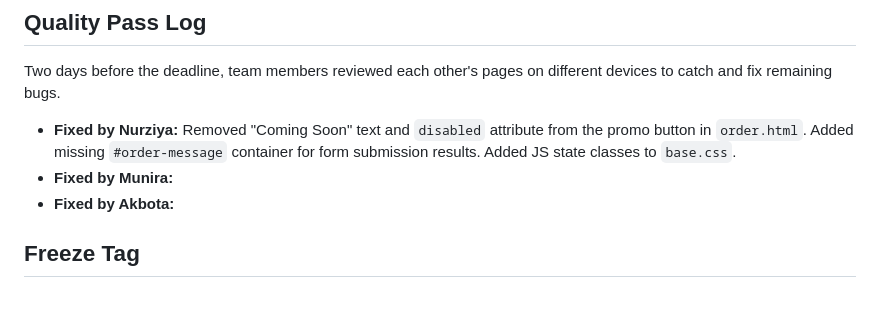
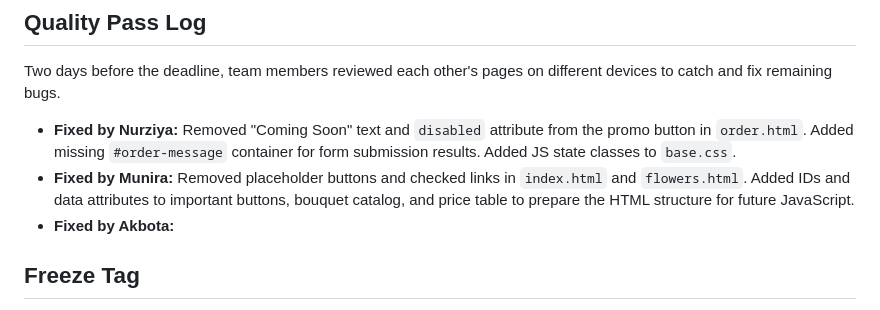
Before and after one commit to munirasagyndyqova/sweet-flowers, a Markdown page: README.md, the part around the change. GitHub-like rendering.

Commit message:
Midterm README.md

```diff
--- a/README.md
+++ b/README.md
@@ -167,7 +167,7 @@ All paths can be completed by a single visitor from their own screen.
 Two days before the deadline, team members reviewed each other's pages on different devices to catch and fix remaining bugs.
 
 * **Fixed by Nurziya:** Removed "Coming Soon" text and `disabled` attribute from the promo button in `order.html`. Added missing `#order-message` container for form submission results. Added JS state classes to `base.css`.
-* **Fixed by Munira:**
+* **Fixed by Munira:** Removed placeholder buttons and checked links in `index.html` and `flowers.html`. Added IDs and data attributes to important buttons, bouquet catalog, and price table to prepare the HTML structure for future JavaScript.
 * **Fixed by Akbota:**
 
 ## Freeze Tag
```
